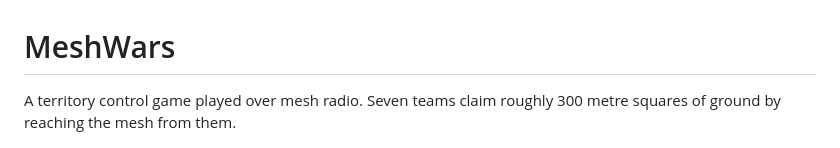
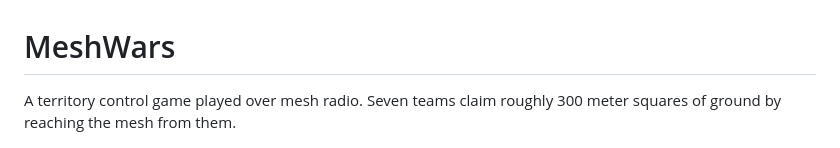
Before and after one commit to zvx-echo6/meshwars, a Markdown page: README.md, the part around the change. Rendered like a GitHub page.

```diff
--- a/README.md
+++ b/README.md
@@ -1,6 +1,6 @@
 # MeshWars
 
-A territory control game played over mesh radio. Seven teams claim roughly 300 metre squares of ground by reaching the mesh from them.
+A territory control game played over mesh radio. Seven teams claim roughly 300 meter squares of ground by reaching the mesh from them.
 
 ![MeshCore board](docs/img/map.png)
 
```
Also changed, not shown: docs/meshcore/phase1-data-model.md (+4 -4 lines).
